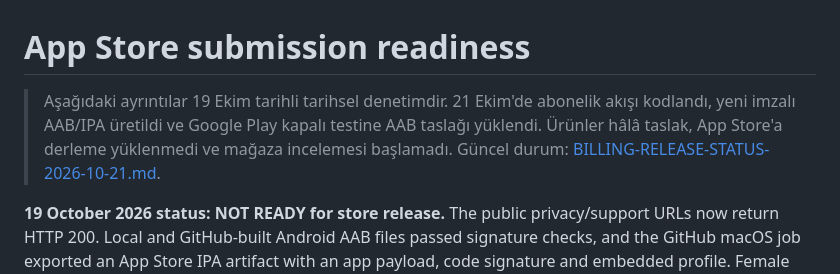
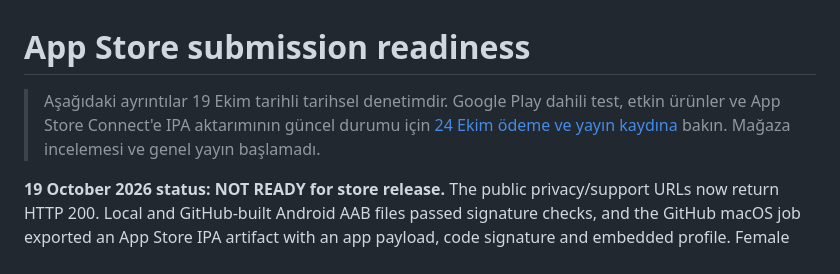
Before and after one commit to ali5921592-lang/atlas3b, a Markdown page: APP-STORE-REVIEW.md, the part around the change. Rendered like a GitHub page.

```diff
--- a/APP-STORE-REVIEW.md
+++ b/APP-STORE-REVIEW.md
@@ -1,6 +1,6 @@
 # App Store submission readiness
 
-> Aşağıdaki ayrıntılar 19 Ekim tarihli tarihsel denetimdir. 21 Ekim'de abonelik akışı kodlandı, yeni imzalı AAB/IPA üretildi ve Google Play kapalı testine AAB taslağı yüklendi. Ürünler hâlâ taslak, App Store'a derleme yüklenmedi ve mağaza incelemesi başlamadı. Güncel durum: [BILLING-RELEASE-STATUS-2026-10-21.md](BILLING-RELEASE-STATUS-2026-10-21.md).
+> Aşağıdaki ayrıntılar 19 Ekim tarihli tarihsel denetimdir. Google Play dahili test, etkin ürünler ve App Store Connect'e IPA aktarımının güncel durumu için [24 Ekim ödeme ve yayın kaydına](BILLING-RELEASE-STATUS-2026-10-24.md) bakın. Mağaza incelemesi ve genel yayın başlamadı.
 
 **19 October 2026 status: NOT READY for store release.** The public privacy/support URLs now return HTTP 200. Local and GitHub-built Android AAB files passed signature checks, and the GitHub macOS job exported an App Store IPA artifact with an app payload, code signature and embedded profile. Female source frames are isolated instead of mixing unregistered donor geometry, but 608 of 3,370 unique source mesh records still lack a verified Latin mapping and most cards remain general/parent-level. Clinical/language review, commercial content rights, physical-device testing and store submission remain open. The 16 October audit in `outputs/YAYIN-HAZIRLIK-DENETIMI-2026-10-16.md` is historical; its 404/unsigned-AAB findings no longer describe the 19 October state. Earlier checklist entries are preparation notes, not proof of submission readiness.
 
```
Also changed, not shown: BILLING-RELEASE-STATUS-2026-10-21.md (+2 -0 lines), BILLING-RELEASE-STATUS-2026-10-24.md (added, +40 -0 lines).
